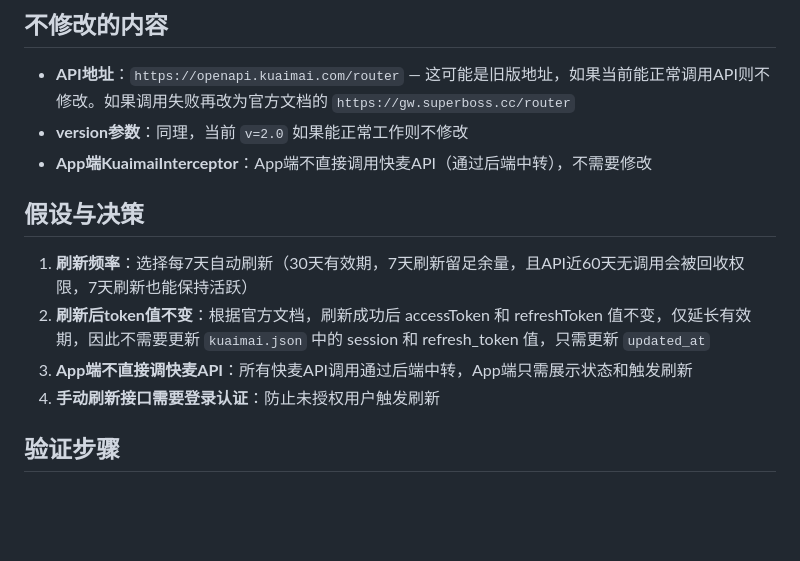
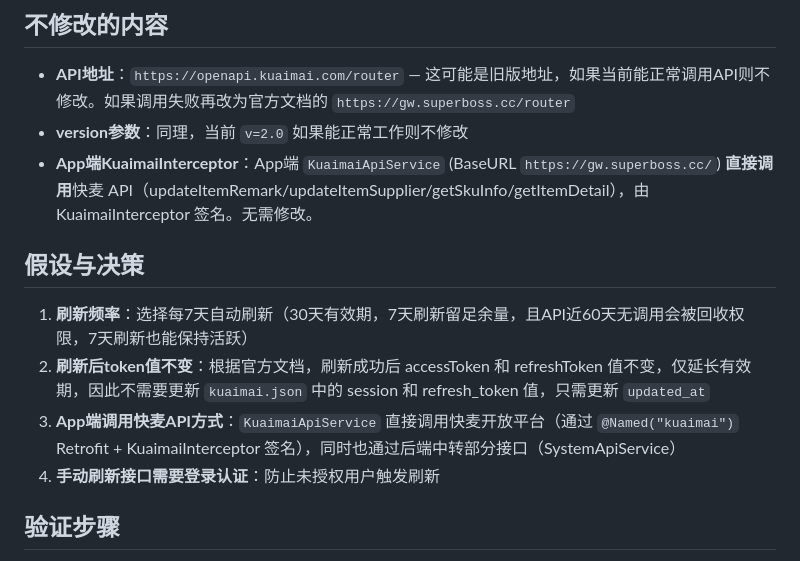
Before and after one commit to dashixiaong-yw/kmqht, a Markdown page: .trae/documents/kuaimai-token-refresh-plan.md, the part around the change. Rendered like a GitHub page; blank space fills up the shorter version.

```diff
--- a/.trae/documents/kuaimai-token-refresh-plan.md
+++ b/.trae/documents/kuaimai-token-refresh-plan.md
@@ -122,13 +122,13 @@
 
 - **API地址**：`https://openapi.kuaimai.com/router` — 这可能是旧版地址，如果当前能正常调用API则不修改。如果调用失败再改为官方文档的 `https://gw.superboss.cc/router`
 - **version参数**：同理，当前 `v=2.0` 如果能正常工作则不修改
-- **App端KuaimaiInterceptor**：App端不直接调用快麦API（通过后端中转），不需要修改
+- **App端KuaimaiInterceptor**：App端 `KuaimaiApiService` (BaseURL `https://gw.superboss.cc/`) **直接调用**快麦 API（updateItemRemark/updateItemSupplier/getSkuInfo/getItemDetail），由 KuaimaiInterceptor 签名。无需修改。
 
 ## 假设与决策
 
 1. **刷新频率**：选择每7天自动刷新（30天有效期，7天刷新留足余量，且API近60天无调用会被回收权限，7天刷新也能保持活跃）
 2. **刷新后token值不变**：根据官方文档，刷新成功后 accessToken 和 refreshToken 值不变，仅延长有效期，因此不需要更新 `kuaimai.json` 中的 session 和 refresh_token 值，只需更新 `updated_at`
-3. **App端不直接调快麦API**：所有快麦API调用通过后端中转，App端只需展示状态和触发刷新
+3. **App端调用快麦API方式**：`KuaimaiApiService` 直接调用快麦开放平台（通过 `@Named("kuaimai")` Retrofit + KuaimaiInterceptor 签名），同时也通过后端中转部分接口（SystemApiService）
 4. **手动刷新接口需要登录认证**：防止未授权用户触发刷新
 
 ## 验证步骤
```
Also changed, not shown: .trae/documents/kuaimai-api-comprehensive-fix-plan.md (+5 -1 lines), .trae/rules/README.md (+1 -24 lines).
